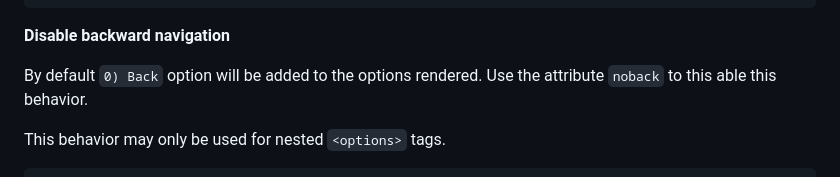
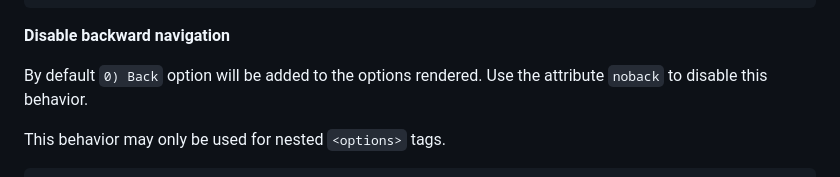
Before and after one commit to mtvbrianking/laravel-ussd, a Markdown page: readme.md, the part around the change. Rendered like a GitHub page.

Commit message:
corrected readme file
Corrected misspelled word from this able to disable

```diff
--- a/readme.md
+++ b/readme.md
@@ -241,7 +241,7 @@ if($choice === 1) {
 
 **Disable backward navigation**
 
-By default `0) Back` option will be added to the options rendered. Use the attribute `noback` to this able this behavior.
+By default `0) Back` option will be added to the options rendered. Use the attribute `noback` to disable this behavior.
 
 This behavior may only be used for nested `<options>` tags.
 
```
